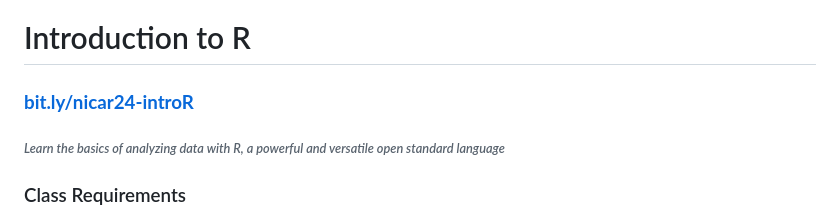
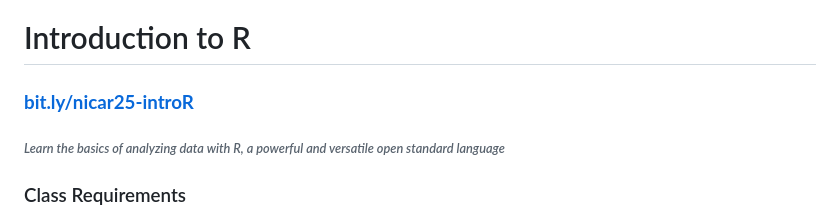
Before and after one commit to ireapps/nicar25-intro-to-R, a Markdown page: README.md, the part around the change. Drawn GitHub-style.

```diff
--- a/README.md
+++ b/README.md
@@ -1,6 +1,6 @@
 # Introduction to R
 
-### [**bit.ly/nicar24-introR**](https://bit.ly/nicar24-introR)
+### [**bit.ly/nicar25-introR**](https://bit.ly/nicar25-introR)
 ###### _Learn the basics of analyzing data with R, a powerful and versatile open standard language_
 ### Class Requirements
 - This material will make sense if you have a good understanding of the basics of data analysis: sorting, filtering and grouping, whether in spreadsheets or in a database manager program.
```
